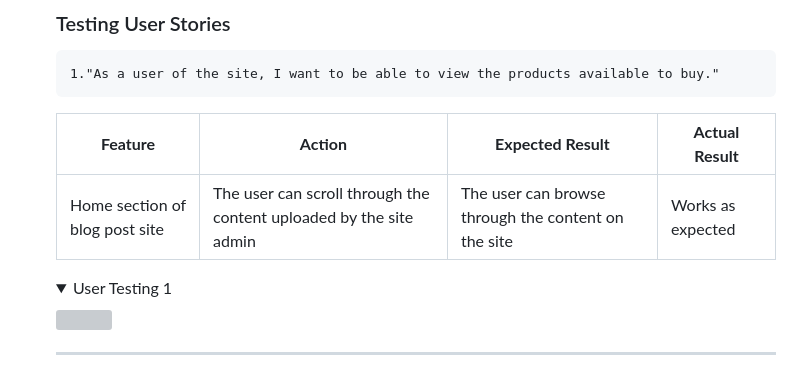
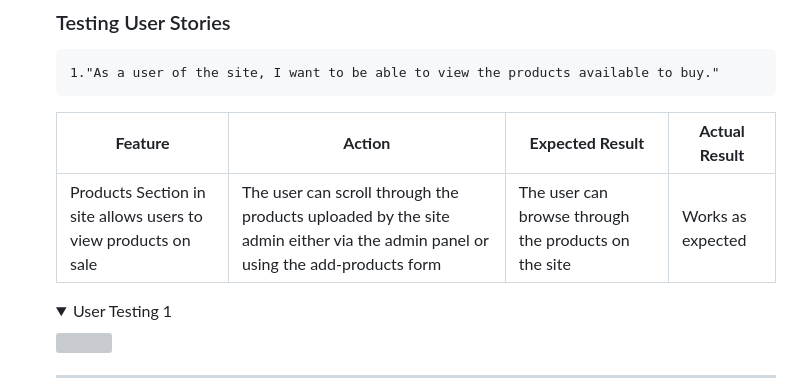
Before and after one commit to MeganNyhan/CI_PP5_SALT, a Markdown page: README.md, the part around the change. Drawn GitHub-style; folded sections open; grey boxes are pictures that could not be loaded.

```diff
--- a/README.md
+++ b/README.md
@@ -649,7 +649,7 @@ Like a lot of e-commerce platforms I have used social media and email marketing
     1."As a user of the site, I want to be able to view the products available to buy."
 | **Feature** | **Action** | **Expected Result** | **Actual Result** |
 |-------------|------------|---------------------|-------------------|
-|Home section of blog post site| The user can scroll through the content uploaded by the site admin| The user can browse through the content on the site| Works as expected|
+|Products Section in site allows users to view products on sale| The user can scroll through the products uploaded by the site admin either via the admin panel or using the add-products form| The user can browse through the products on the site| Works as expected|
 
 <details><summary>User Testing 1</summary>
 <img src="docs/test-user-stories/content.png">
```
Also changed, not shown: media/orsay-sea-salt.jpg (added), 5 other files.
